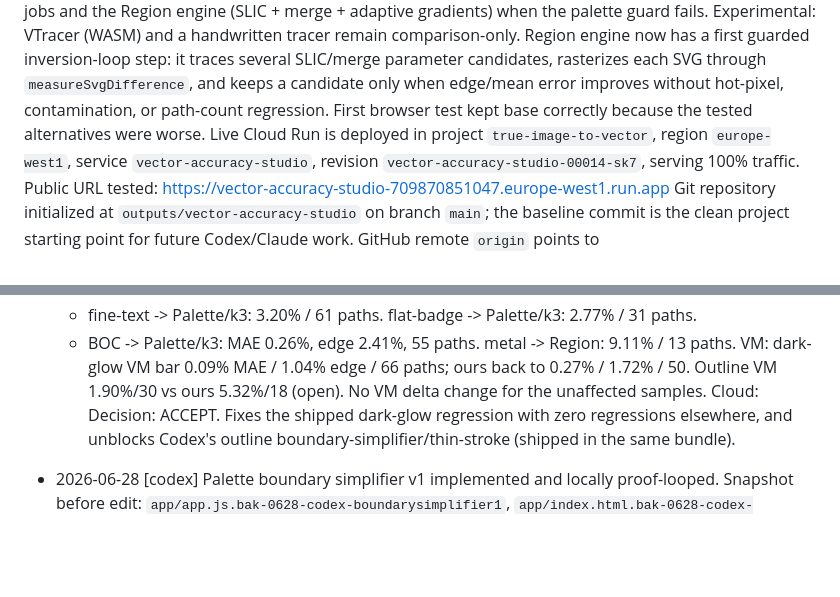
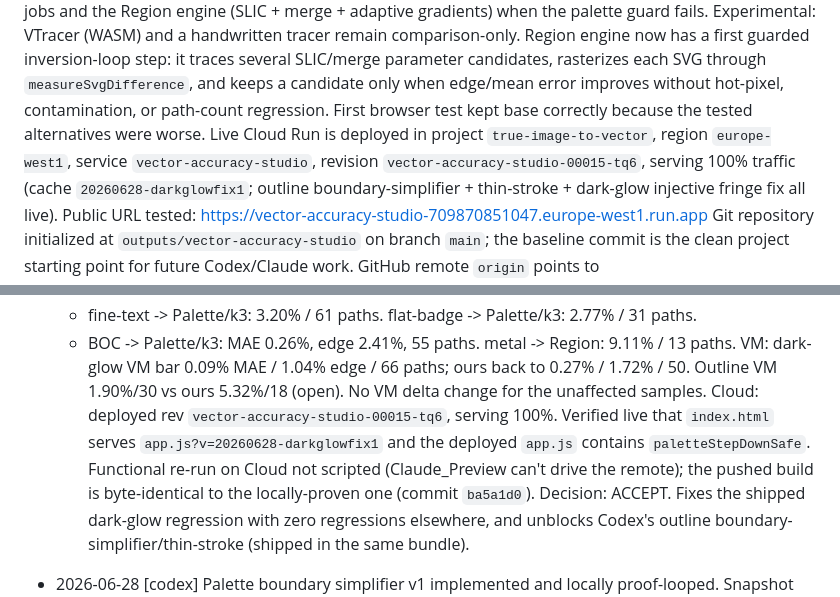
Before and after one commit to Panikkos88/vector-image, a Markdown page: WORKLOG.md, 2 parts joined by grey strips. Rendered like a GitHub page; blank space fills up the shorter version.

Commit message:
Worklog: dark-glow fix deployed (Cloud rev 00015-tq6)
Co-Authored-By: Claude Opus 4.8 <noreply@anthropic.com>

```diff
--- a/WORKLOG.md
+++ b/WORKLOG.md
@@ -186,7 +186,9 @@ parameter candidates, rasterizes each SVG through `measureSvgDifference`, and ke
 candidate only when edge/mean error improves without hot-pixel, contamination, or path-count
 regression. First browser test kept base correctly because the tested alternatives were worse.
 Live Cloud Run is deployed in project `true-image-to-vector`, region `europe-west1`, service
-`vector-accuracy-studio`, revision `vector-accuracy-studio-00014-sk7`, serving 100% traffic.
+`vector-accuracy-studio`, revision `vector-accuracy-studio-00015-tq6`, serving 100% traffic
+(cache `20260628-darkglowfix1`; outline boundary-simplifier + thin-stroke + dark-glow injective
+fringe fix all live).
 Public URL tested: https://vector-accuracy-studio-709870851047.europe-west1.run.app
 Git repository initialized at `outputs/vector-accuracy-studio` on branch `main`; the baseline
 commit is the clean project starting point for future Codex/Claude work.
@@ -553,7 +555,10 @@ NOT curve fitting. (Schneider may still help curve cleanliness later, with tight
     - BOC       -> Palette/k3: MAE 0.26%, edge 2.41%, 55 paths.  metal -> Region: 9.11% / 13 paths.
   VM: dark-glow VM bar 0.09% MAE / 1.04% edge / 66 paths; ours back to 0.27% / 1.72% / 50.
     Outline VM 1.90%/30 vs ours 5.32%/18 (open). No VM delta change for the unaffected samples.
-  Cloud: <filled at deploy below>
+  Cloud: deployed rev `vector-accuracy-studio-00015-tq6`, serving 100%. Verified live that
+    `index.html` serves `app.js?v=20260628-darkglowfix1` and the deployed `app.js` contains
+    `paletteStepDownSafe`. Functional re-run on Cloud not scripted (Claude_Preview can't drive the
+    remote); the pushed build is byte-identical to the locally-proven one (commit `ba5a1d0`).
   Decision: ACCEPT. Fixes the shipped dark-glow regression with zero regressions elsewhere, and
   unblocks Codex's outline boundary-simplifier/thin-stroke (shipped in the same bundle).
 - 2026-06-28 [codex] Palette boundary simplifier v1 implemented and locally proof-looped.
```
